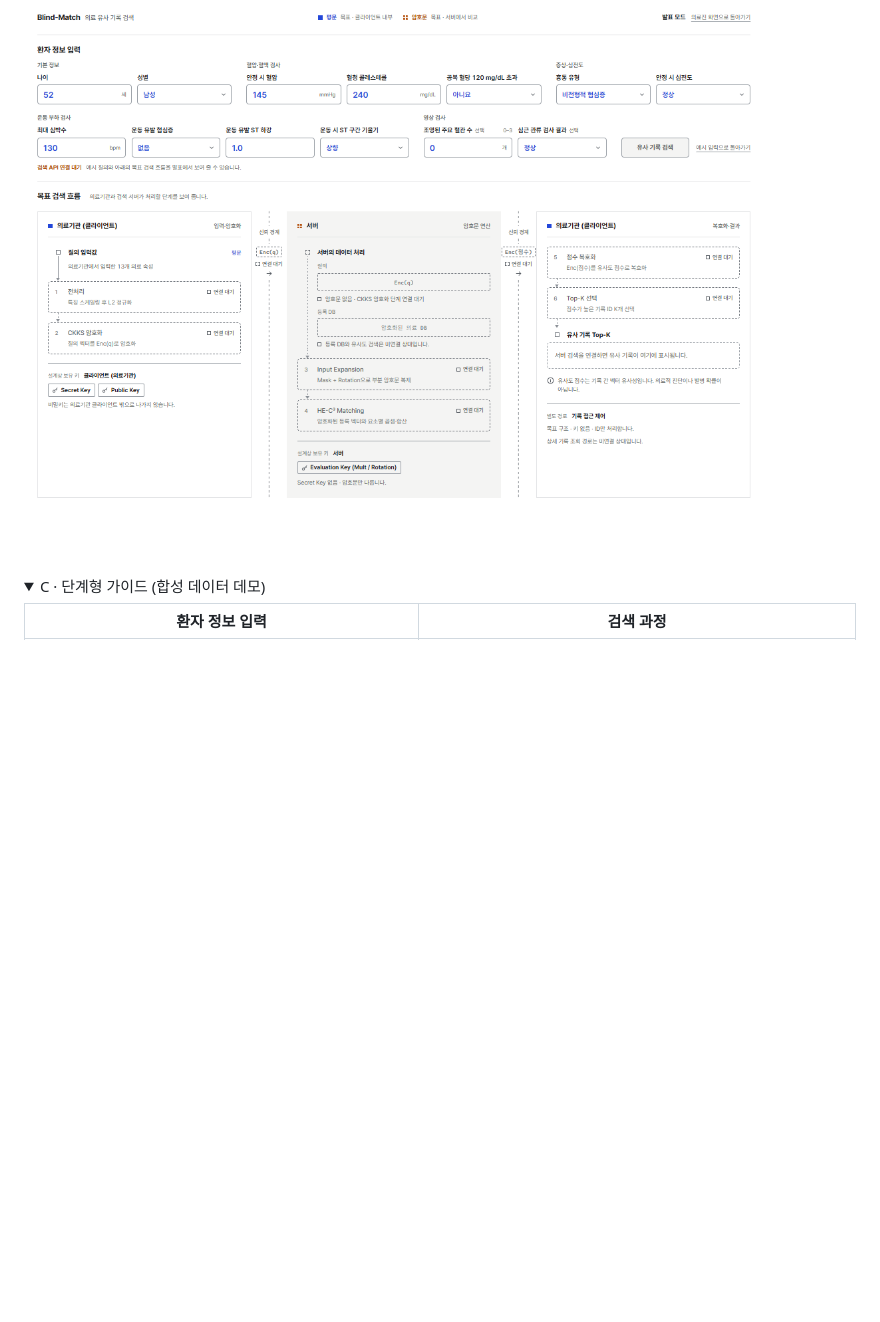
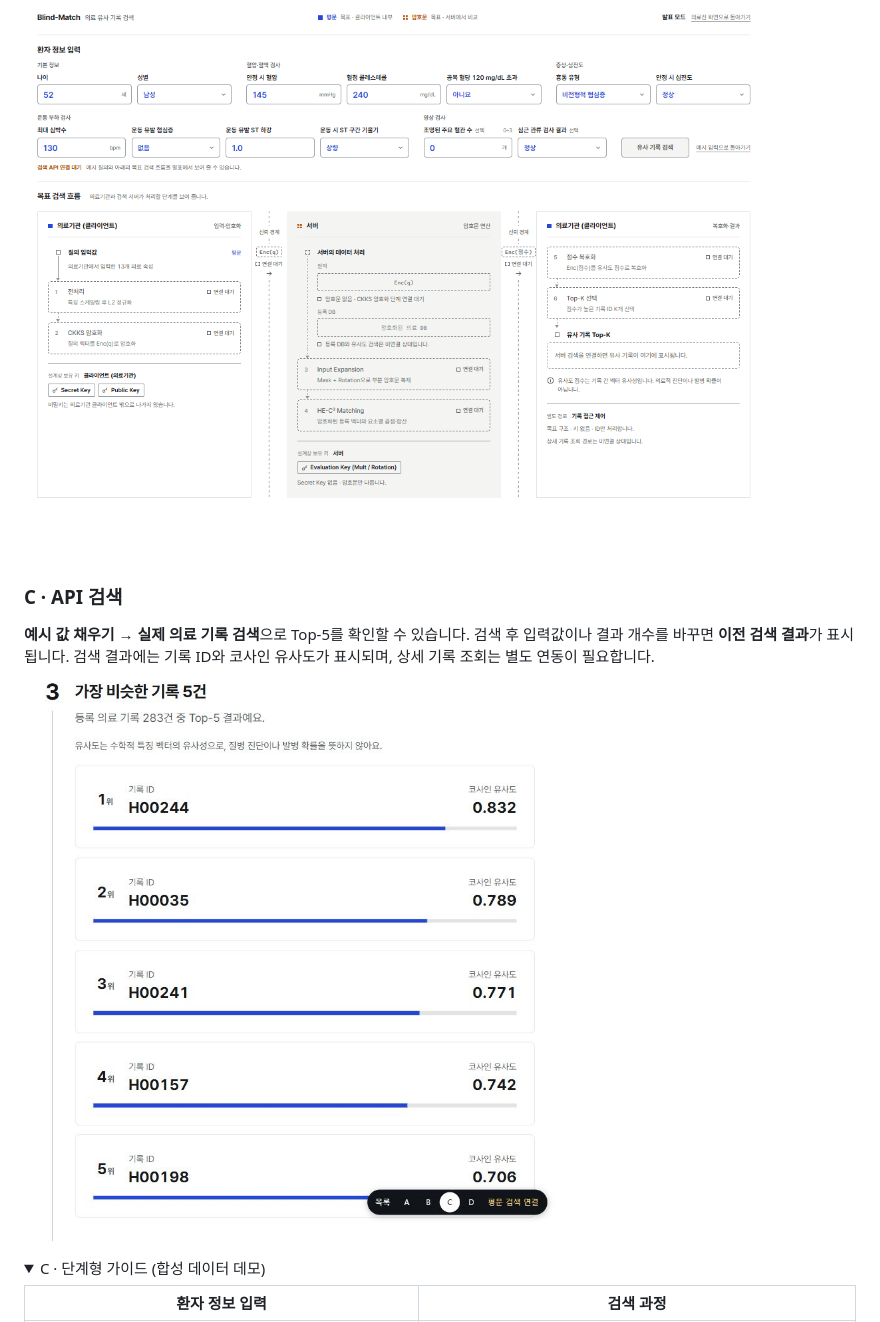
Before and after one commit to VEIL010/Interface-, a Markdown page: README.md, the part around one of its changes. GitHub-like rendering; pictures changed too: docs/screenshots/c-api-top5.jpg (added); folded sections open; blank space fills up the shorter version.

```diff
--- a/README.md
+++ b/README.md
@@ -15,6 +29,12 @@ VEIL의 의료 기록 검색 인터페이스입니다. 기본 화면(A)에는 Cl
 의료기관의 질의 입력부터 서버 연산과 의료기관의 결과 확인까지 목표 흐름을 보여줍니다.
 
 ![B 발표 모드. 예시 질의 아래에 의료기관, 서버, 의료기관의 목표 검색 흐름이 표시됩니다.](docs/screenshots/b-presentation.png)
+
+### C · API 검색
+
+**예시 값 채우기 → 실제 의료 기록 검색**으로 Top-5를 확인할 수 있습니다. 검색 후 입력값이나 결과 개수를 바꾸면 **이전 검색 결과**가 표시됩니다. 검색 결과에는 기록 ID와 코사인 유사도가 표시되며, 상세 기록 조회는 별도 연동이 필요합니다.
+
+![C 단계형 가이드의 평문 검색 결과 5건. 각 카드에 순위, 기록 ID, 코사인 유사도가 표시됩니다.](docs/screenshots/c-api-top5.jpg)
 
 <details>
 <summary>C · 단계형 가이드 (합성 데이터 데모)</summary>
```
Also changed, not shown: other parts of README.md (+30 -13 lines).
